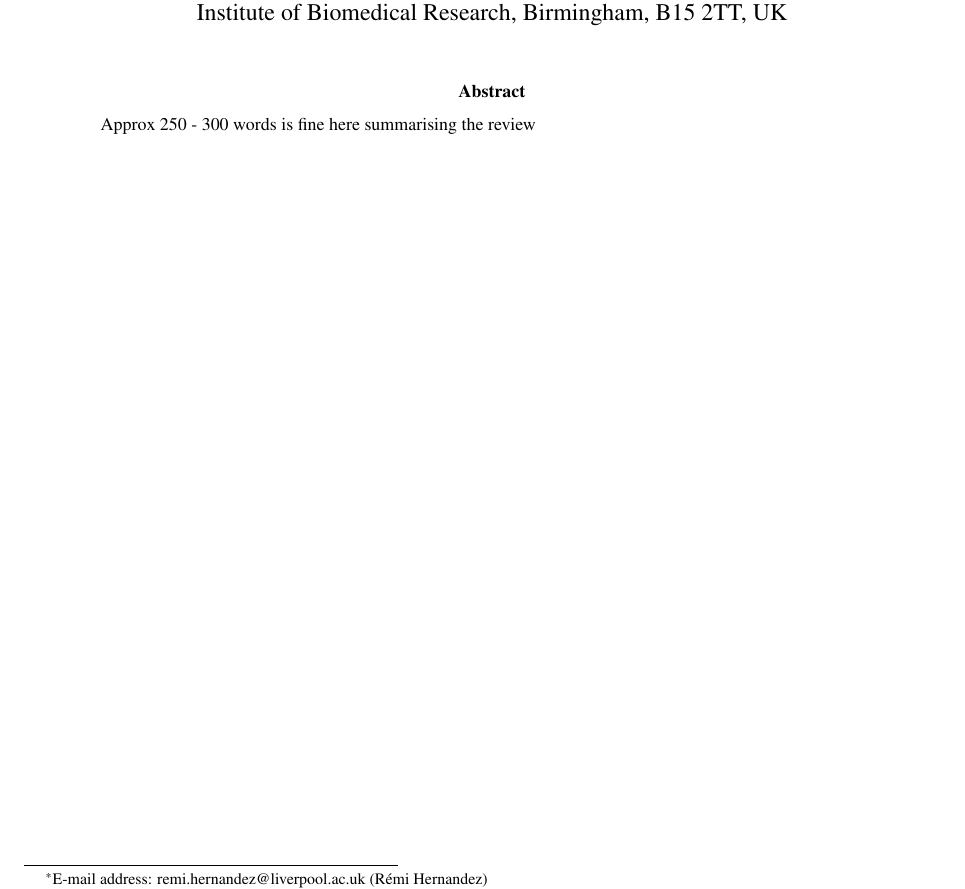
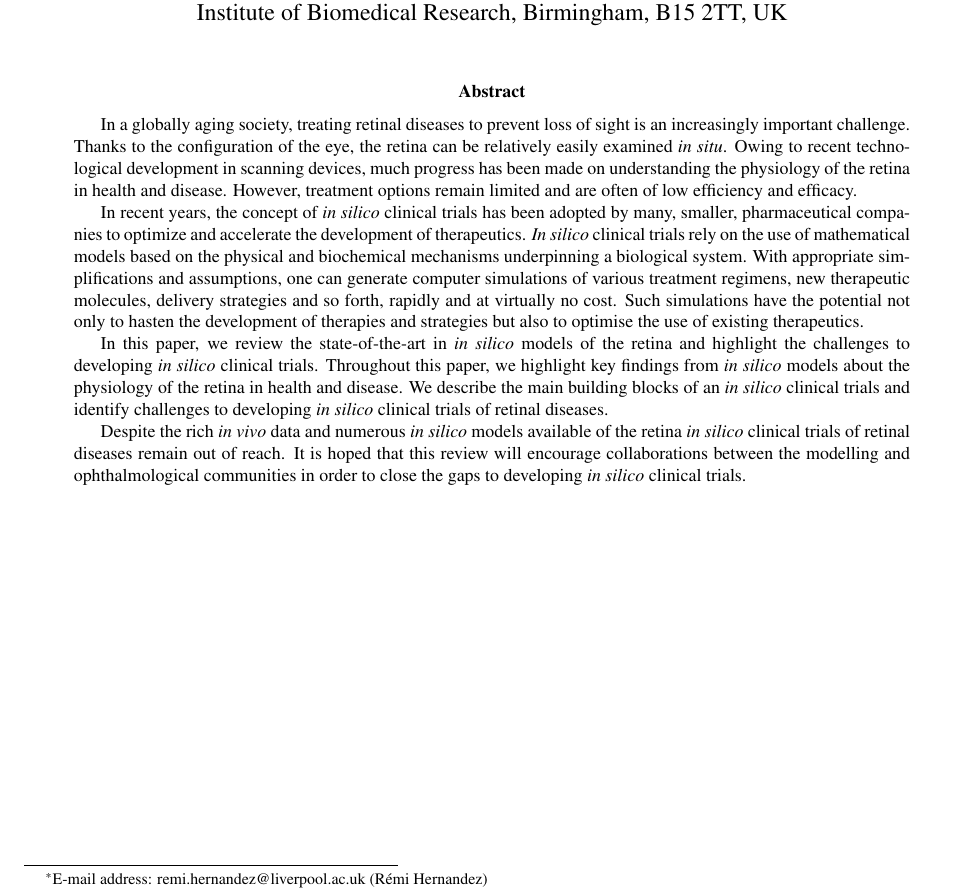
Before and after one commit to remihndz/Review-Paper-Progress-in-Biomedical-Engineering, a LaTeX paper (Advancing_Treatment_of_Retinal_Disease_through_InSilico_Trials.tex): part of page 1 of 47, cut so that both start at the same text. Compiled offline with pdfLaTeX.

Commit message:
Abstract, 1st version.

```diff
--- a/Advancing_Treatment_of_Retinal_Disease_through_InSilico_Trials.tex
+++ b/Advancing_Treatment_of_Retinal_Disease_through_InSilico_Trials.tex
@@ -59,7 +59,24 @@
 
 
 \begin{abstract}
-Approx 250 - 300 words is fine here summarising the review
+
+  In a globally aging society, treating retinal diseases to prevent loss of sight is an increasingly important challenge.
+  Thanks to the configuration of the eye, the retina can be relatively easily examined \textit{in situ}.
+  Owing to recent technological development in scanning devices, much progress has been made on understanding the physiology of the retina in health and disease.
+  However, treatment options remain limited and are often of low efficiency and efficacy.
+
+  In recent years, the concept of \textit{in silico} clinical trials has been adopted by many, smaller, pharmaceutical companies to optimize and accelerate the development of therapeutics.
+  \textit{In silico} clinical trials rely on the use of mathematical models based on the physical and biochemical mechanisms underpinning a biological system.
+  With appropriate simplifications and assumptions, one can generate computer simulations of various treatment regimens, new therapeutic molecules, delivery strategies and so forth, rapidly and at virtually no cost.
+  Such simulations have the potential not only to hasten the development of therapies and strategies but also to optimise the use of existing therapeutics.
+
+  In this paper, we review the state-of-the-art in \textit{in silico} models of the retina and highlight the challenges to developing \textit{in silico} clinical trials.
+  Throughout this paper, we highlight key findings from \textit{in silico} models about the physiology of the retina in health and disease.
+  We describe the main building blocks of an \textit{in silico} clinical trials and identify challenges to developing \textit{in silico} clinical trials of retinal diseases.
+
+  Despite the rich \textit{in vivo} data and numerous \textit{in silico} models available of the retina \textit{in silico} clinical trials of retinal diseases remain out of reach.
+  It is hoped that this review will encourage collaborations between the modelling and ophthalmological communities in order to close the gaps to developing \textit{in silico} clinical trials.
+
 \end{abstract}
 
 \newpage
```
